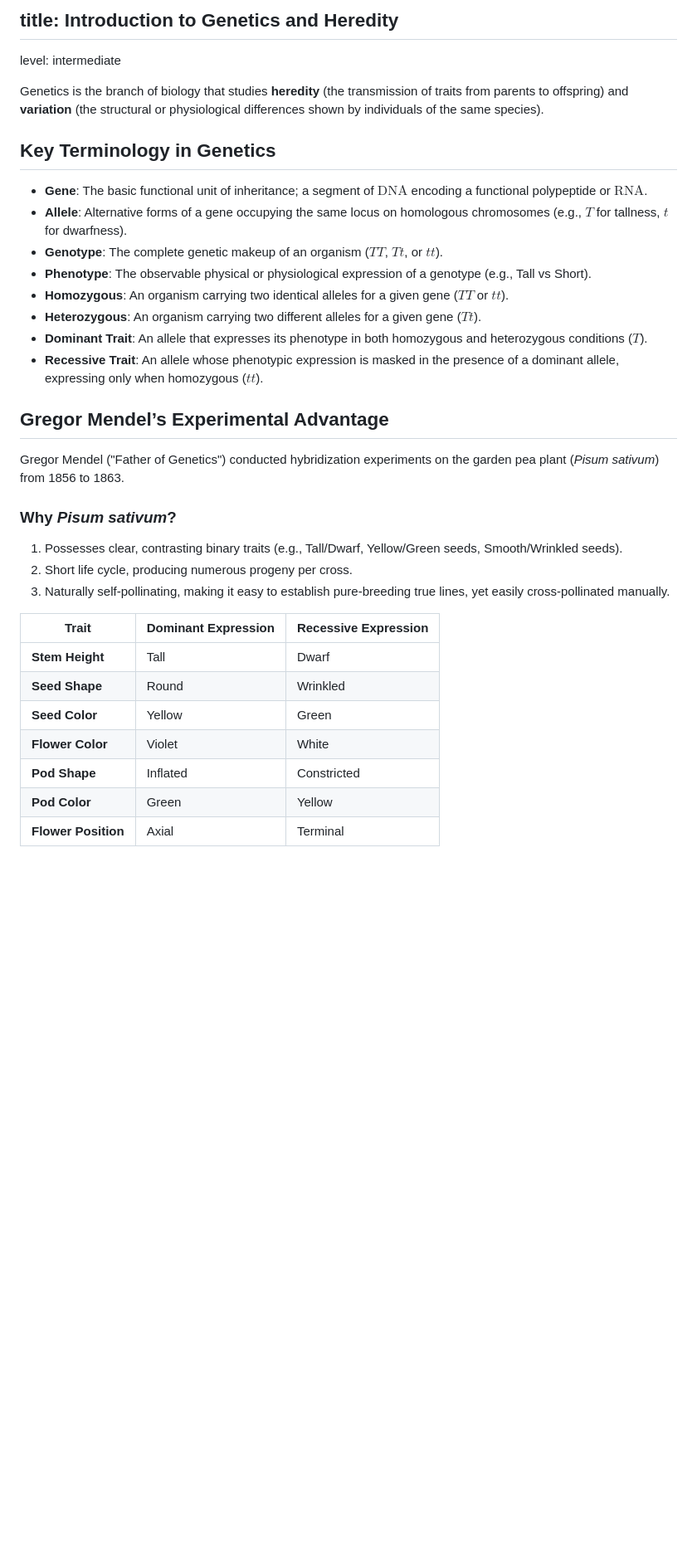
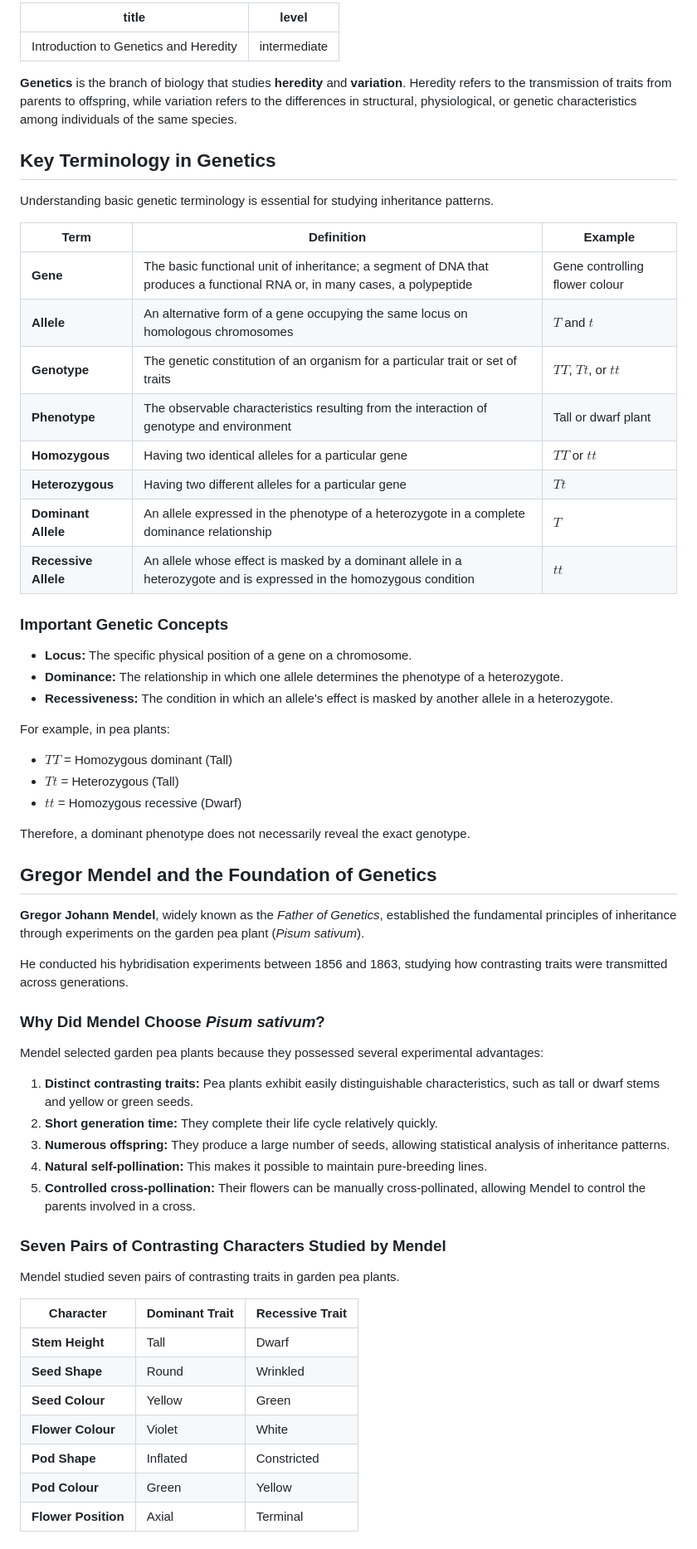
Before and after one commit to sriprasadjoshi2005/Learning-Hub, a Markdown page: content/biology/13-introduction-to-genetics-and-heredity.md, the part around one of its changes. Shown at 83% size. Drawn GitHub-style; blank space fills up the shorter version.

```diff
--- a/content/biology/13-introduction-to-genetics-and-heredity.md
+++ b/content/biology/13-introduction-to-genetics-and-heredity.md
@@ -1,34 +1,65 @@
-## title: Introduction to Genetics and Heredity
+---
+title: Introduction to Genetics and Heredity
 level: intermediate
+---
 
-Genetics is the branch of biology that studies **heredity** (the transmission of traits from parents to offspring) and **variation** (the structural or physiological differences shown by individuals of the same species).
+**Genetics** is the branch of biology that studies **heredity** and **variation**. Heredity refers to the transmission of traits from parents to offspring, while variation refers to the differences in structural, physiological, or genetic characteristics among individuals of the same species.
 
 ## Key Terminology in Genetics
 
-* **Gene**: The basic functional unit of inheritance; a segment of $\mathrm{DNA}$ encoding a functional polypeptide or $\mathrm{RNA}$.
-* **Allele**: Alternative forms of a gene occupying the same locus on homologous chromosomes (e.g., $T$ for tallness, $t$ for dwarfness).
-* **Genotype**: The complete genetic makeup of an organism ($TT$, $Tt$, or $tt$).
-* **Phenotype**: The observable physical or physiological expression of a genotype (e.g., Tall vs Short).
-* **Homozygous**: An organism carrying two identical alleles for a given gene ($TT$ or $tt$).
-* **Heterozygous**: An organism carrying two different alleles for a given gene ($Tt$).
-* **Dominant Trait**: An allele that expresses its phenotype in both homozygous and heterozygous conditions ($T$).
-* **Recessive Trait**: An allele whose phenotypic expression is masked in the presence of a dominant allele, expressing only when homozygous ($tt$).
+Understanding basic genetic terminology is essential for studying inheritance patterns.
 
-## Gregor Mendel’s Experimental Advantage
+| Term | Definition | Example |
+| ----- | ----- | ----- |
+| **Gene** | The basic functional unit of inheritance; a segment of DNA that produces a functional RNA or, in many cases, a polypeptide | Gene controlling flower colour |
+| **Allele** | An alternative form of a gene occupying the same locus on homologous chromosomes | $T$ and $t$ |
+| **Genotype** | The genetic constitution of an organism for a particular trait or set of traits | $TT$, $Tt$, or $tt$ |
+| **Phenotype** | The observable characteristics resulting from the interaction of genotype and environment | Tall or dwarf plant |
+| **Homozygous** | Having two identical alleles for a particular gene | $TT$ or $tt$ |
+| **Heterozygous** | Having two different alleles for a particular gene | $Tt$ |
+| **Dominant Allele** | An allele expressed in the phenotype of a heterozygote in a complete dominance relationship | $T$ |
+| **Recessive Allele** | An allele whose effect is masked by a dominant allele in a heterozygote and is expressed in the homozygous condition | $tt$ |
 
-Gregor Mendel ("Father of Genetics") conducted hybridization experiments on the garden pea plant (*Pisum sativum*) from 1856 to 1863.
+### Important Genetic Concepts
 
-### Why *Pisum sativum*?
-1. Possesses clear, contrasting binary traits (e.g., Tall/Dwarf, Yellow/Green seeds, Smooth/Wrinkled seeds).
-2. Short life cycle, producing numerous progeny per cross.
-3. Naturally self-pollinating, making it easy to establish pure-breeding true lines, yet easily cross-pollinated manually.
+- **Locus:** The specific physical position of a gene on a chromosome.
+- **Dominance:** The relationship in which one allele determines the phenotype of a heterozygote.
+- **Recessiveness:** The condition in which an allele's effect is masked by another allele in a heterozygote.
 
-| Trait | Dominant Expression | Recessive Expression |
+For example, in pea plants:
+
+- $TT$ = Homozygous dominant (Tall)
+- $Tt$ = Heterozygous (Tall)
+- $tt$ = Homozygous recessive (Dwarf)
+
+Therefore, a dominant phenotype does not necessarily reveal the exact genotype.
+
+## Gregor Mendel and the Foundation of Genetics
+
+**Gregor Johann Mendel**, widely known as the *Father of Genetics*, established the fundamental principles of inheritance through experiments on the garden pea plant (*Pisum sativum*).
+
+He conducted his hybridisation experiments between 1856 and 1863, studying how contrasting traits were transmitted across generations.
+
+### Why Did Mendel Choose *Pisum sativum*?
+
+Mendel selected garden pea plants because they possessed several experimental advantages:
+
+1. **Distinct contrasting traits:** Pea plants exhibit easily distinguishable characteristics, such as tall or dwarf stems and yellow or green seeds.
+2. **Short generation time:** They complete their life cycle relatively quickly.
+3. **Numerous offspring:** They produce a large number of seeds, allowing statistical analysis of inheritance patterns.
+4. **Natural self-pollination:** This makes it possible to maintain pure-breeding lines.
+5. **Controlled cross-pollination:** Their flowers can be manually cross-pollinated, allowing Mendel to control the parents involved in a cross.
+
+### Seven Pairs of Contrasting Characters Studied by Mendel
+
+Mendel studied seven pairs of contrasting traits in garden pea plants.
+
+| Character | Dominant Trait | Recessive Trait |
 | ----- | ----- | ----- |
 | **Stem Height** | Tall | Dwarf |
 | **Seed Shape** | Round | Wrinkled |
-| **Seed Color** | Yellow | Green |
-| **Flower Color** | Violet | White |
+| **Seed Colour** | Yellow | Green |
+| **Flower Colour** | Violet | White |
 | **Pod Shape** | Inflated | Constricted |
-| **Pod Color** | Green | Yellow |
+| **Pod Colour** | Green | Yellow |
 | **Flower Position** | Axial | Terminal |
```
Also changed, not shown: other parts of content/biology/13-introduction-to-genetics-and-heredity.md (+79 -20 lines).
